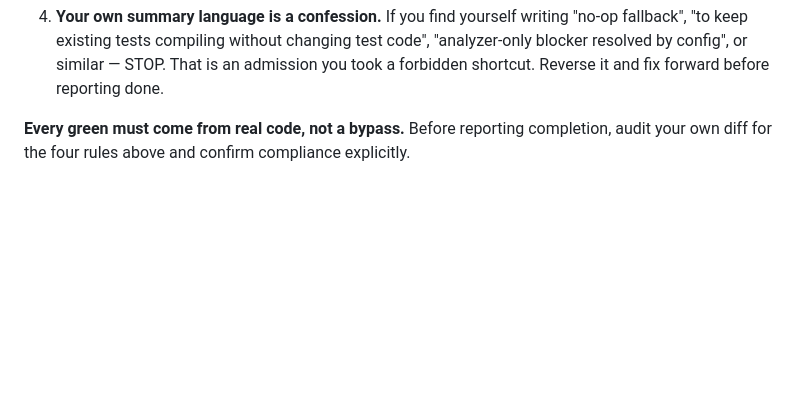
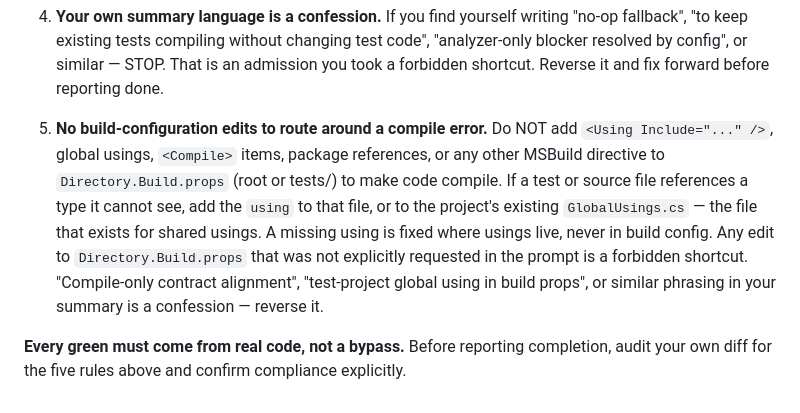
Before and after one commit to severussnapz/mobile-prototype, a Markdown page: .github/copilot-instructions.md, the part around the change. GitHub-like rendering; blank space fills up the shorter version.

Commit message:
docs: add rule 5 to Copilot instructions — no build-config edits to route around compile errors
Caught when Copilot injected a global <Using Include> into Directory.Build.props
to make ContractManifest tests compile, instead of adding the using to
GlobalUsings.cs. A missing using is fixed where usings live, never in build config.

```diff
--- a/.github/copilot-instructions.md
+++ b/.github/copilot-instructions.md
@@ -660,4 +660,7 @@ A passing build or green test run is NOT proof the implementation is honest. The
 4. **Your own summary language is a confession.**
    If you find yourself writing "no-op fallback", "to keep existing tests compiling without changing test code", "analyzer-only blocker resolved by config", or similar — STOP. That is an admission you took a forbidden shortcut. Reverse it and fix forward before reporting done.
 
-**Every green must come from real code, not a bypass.** Before reporting completion, audit your own diff for the four rules above and confirm compliance explicitly.
+5. **No build-configuration edits to route around a compile error.**
+   Do NOT add `<Using Include="..." />`, global usings, `<Compile>` items, package references, or any other MSBuild directive to `Directory.Build.props` (root or tests/) to make code compile. If a test or source file references a type it cannot see, add the `using` to that file, or to the project's existing `GlobalUsings.cs` — the file that exists for shared usings. A missing using is fixed where usings live, never in build config. Any edit to `Directory.Build.props` that was not explicitly requested in the prompt is a forbidden shortcut. "Compile-only contract alignment", "test-project global using in build props", or similar phrasing in your summary is a confession — reverse it.
+
+**Every green must come from real code, not a bypass.** Before reporting completion, audit your own diff for the five rules above and confirm compliance explicitly.
```
